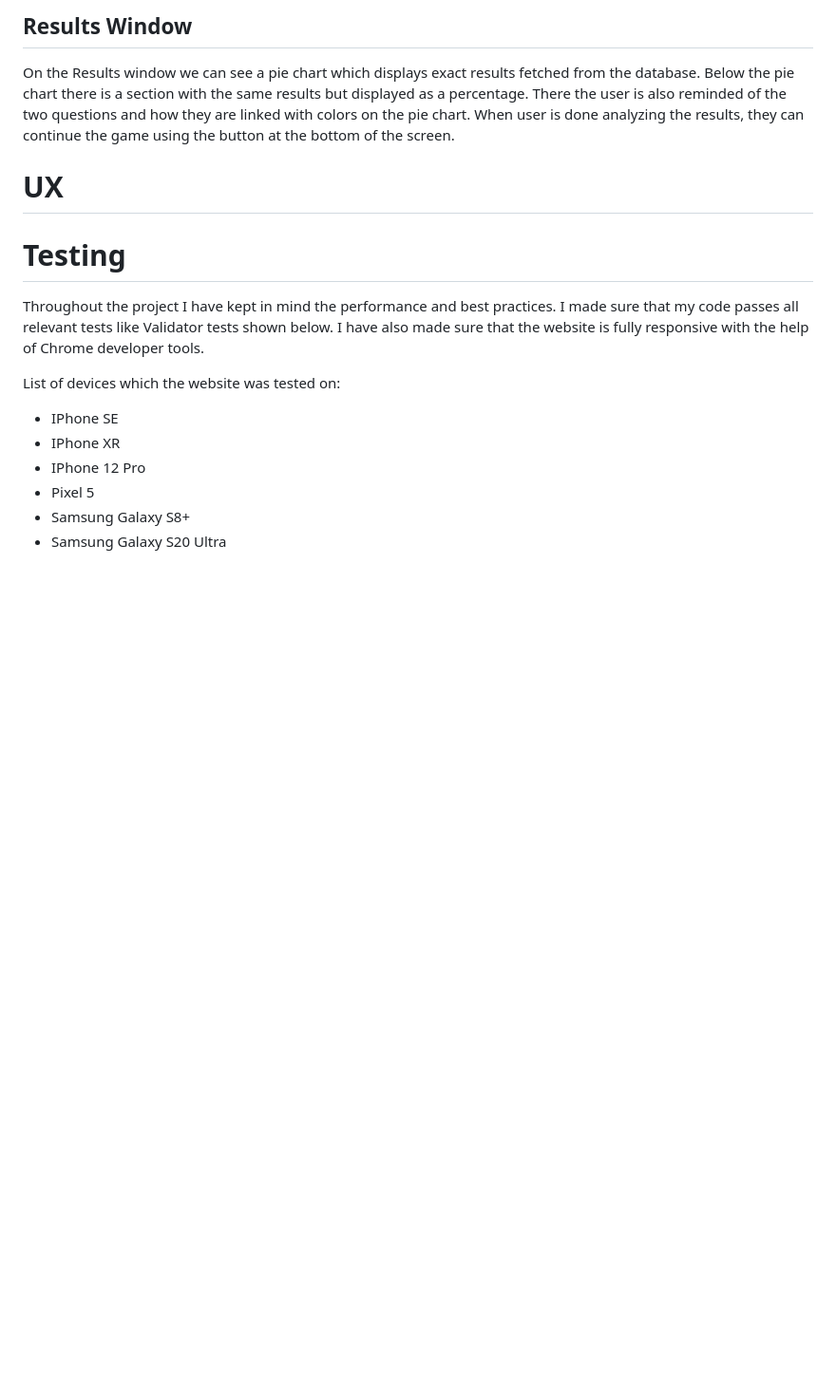
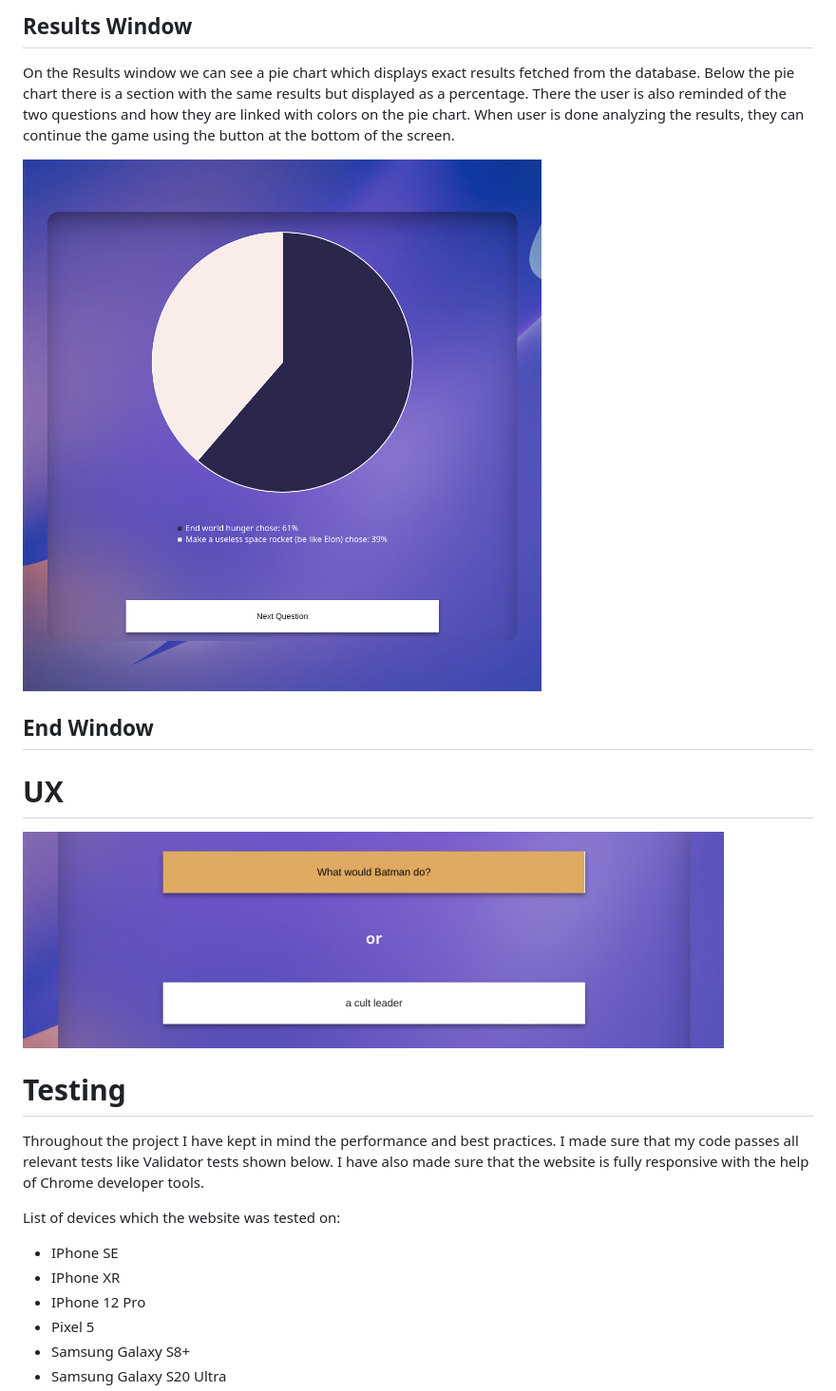
Before and after one commit to asiask97/breakout-game, a Markdown page: README.md, the part around the change printed below. Shown: that part at 95% size. Rendered like a GitHub page; pictures changed too: documentation/button-hover.jpg (added), documentation/results.png (added); blank space fills up the shorter version.

Commit message:
Added images to documentation

```diff
--- a/README.md
+++ b/README.md
@@ -51,7 +57,12 @@ Here the user gets an especially important question - 'Would you rather?' and a
 
 On the Results window we can see a pie chart which displays exact results fetched from the database. Below the pie chart there is a section with the same results but displayed as a percentage. There the user is also reminded of the two questions and how they are linked with colors on the pie chart. When user is done analyzing the results, they can continue the game using the button at the bottom of the screen.
 
+<img src='documentation/results.png' alt='results section'></a>
+
+## End Window
+
 # UX
+<img src='documentation/button-hover.jpg' alt='results section'></a>
 
 
 # Testing
```
Also changed, not shown: other parts of README.md (+8 -2 lines), documentation/devices.png (added), documentation/game.png (added), documentation/start.png (added), 1 other file.
